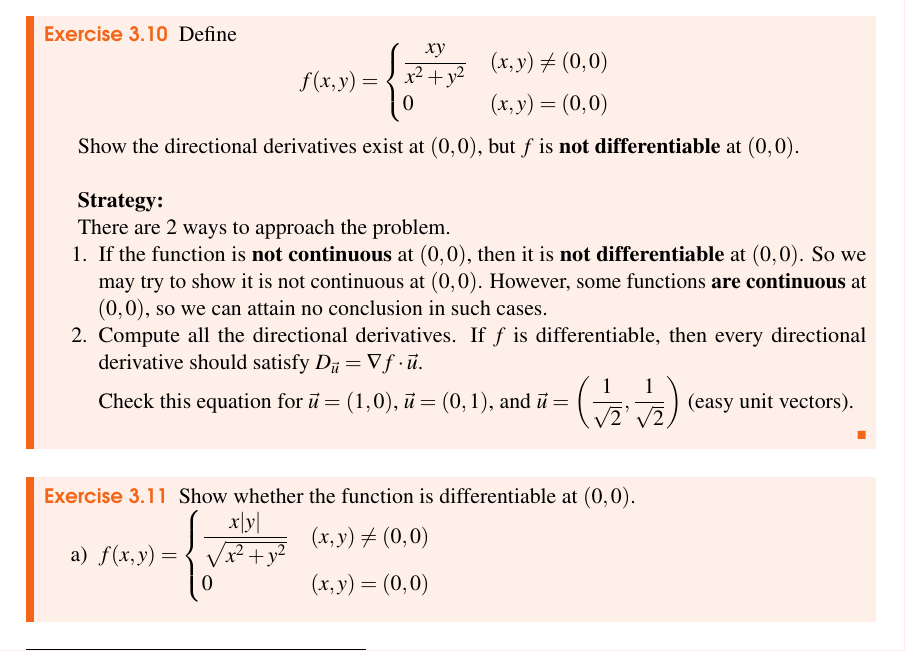
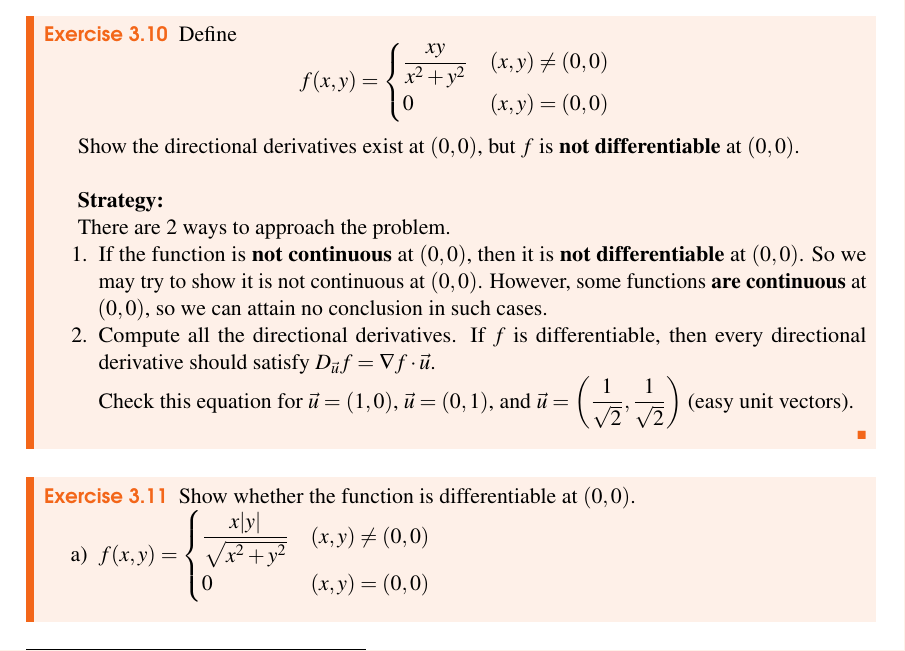
Before and after one commit to LanceLi1416/MAT235-Notes, a LaTeX book (main.tex): part of page 26 of 50, cut so that both start at the same text. Compiled offline with pdfLaTeX; TikZ figures are drawn from their code, not taken from saved files.

Commit message:
fix eq for Exercise 3.10 Strategy 2

```diff
--- a/main.tex
+++ b/main.tex
@@ -873,7 +873,7 @@ Some useful facts:
     \begin{enumerate}
         \item If the function is \textbf{not continuous} at $(0, 0)$, then it is \textbf{not differentiable} at $(0, 0)$. So we may try to show it is not continuous at $(0, 0)$. However, some functions \textbf{are continuous} at $(0, 0)$, so we can attain no conclusion in such cases.
 
-        \item Compute all the directional derivatives. If $f$ is differentiable, then every directional derivative should satisfy $D_{\vec{u}} = \nabla f \cdot \vec{u}$.
+        \item Compute all the directional derivatives. If $f$ is differentiable, then every directional derivative should satisfy $D_{\vec{u}} f = \nabla f \cdot \vec{u}$.
 
         Check this equation for $\vec{u} = (1, 0)$, $\vec{u} = (0, 1)$, and $\vec{u} = \left( \frac{1}{\sqrt{2}}, \frac{1}{\sqrt{2}} \right)$ (easy unit vectors).
     \end{enumerate}
```
Also changed, not shown: 1 other file.
